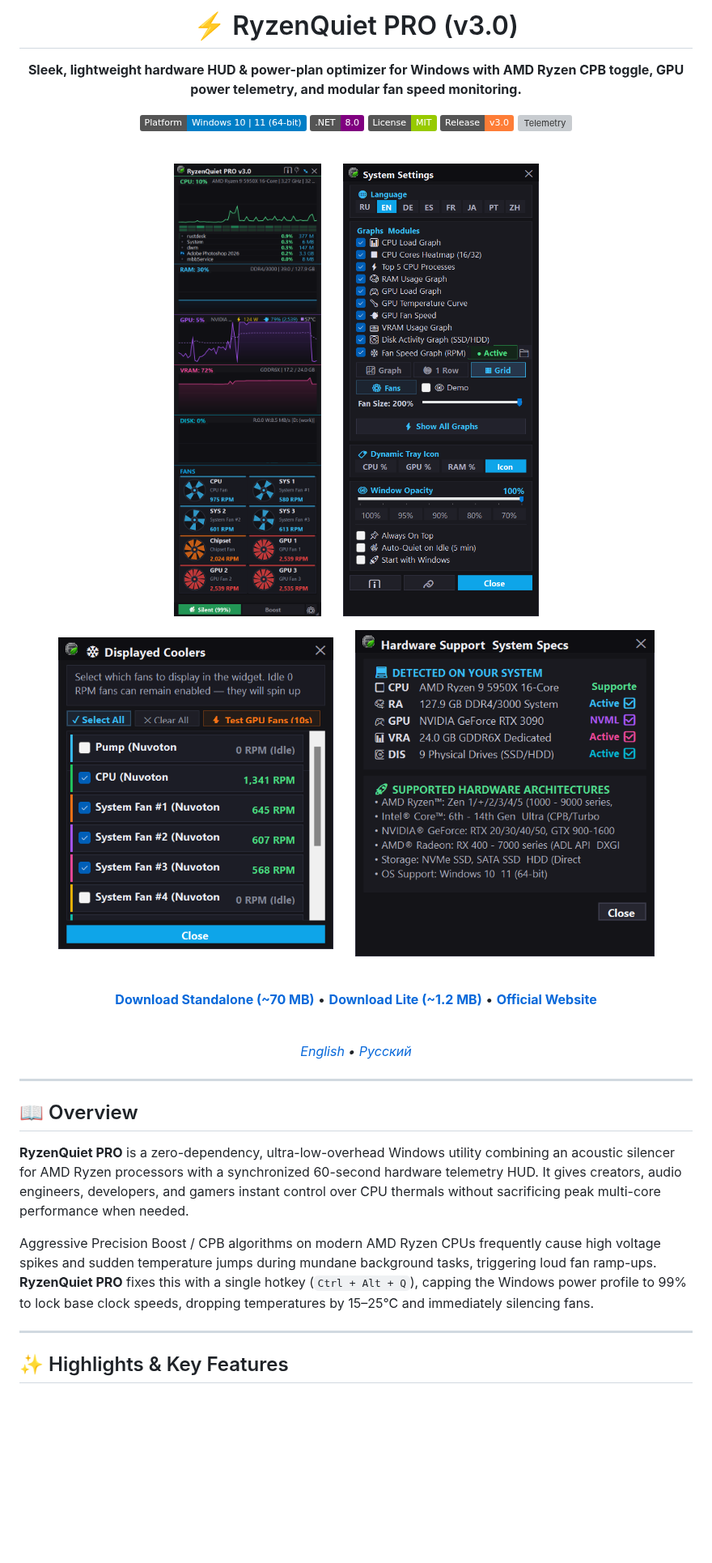
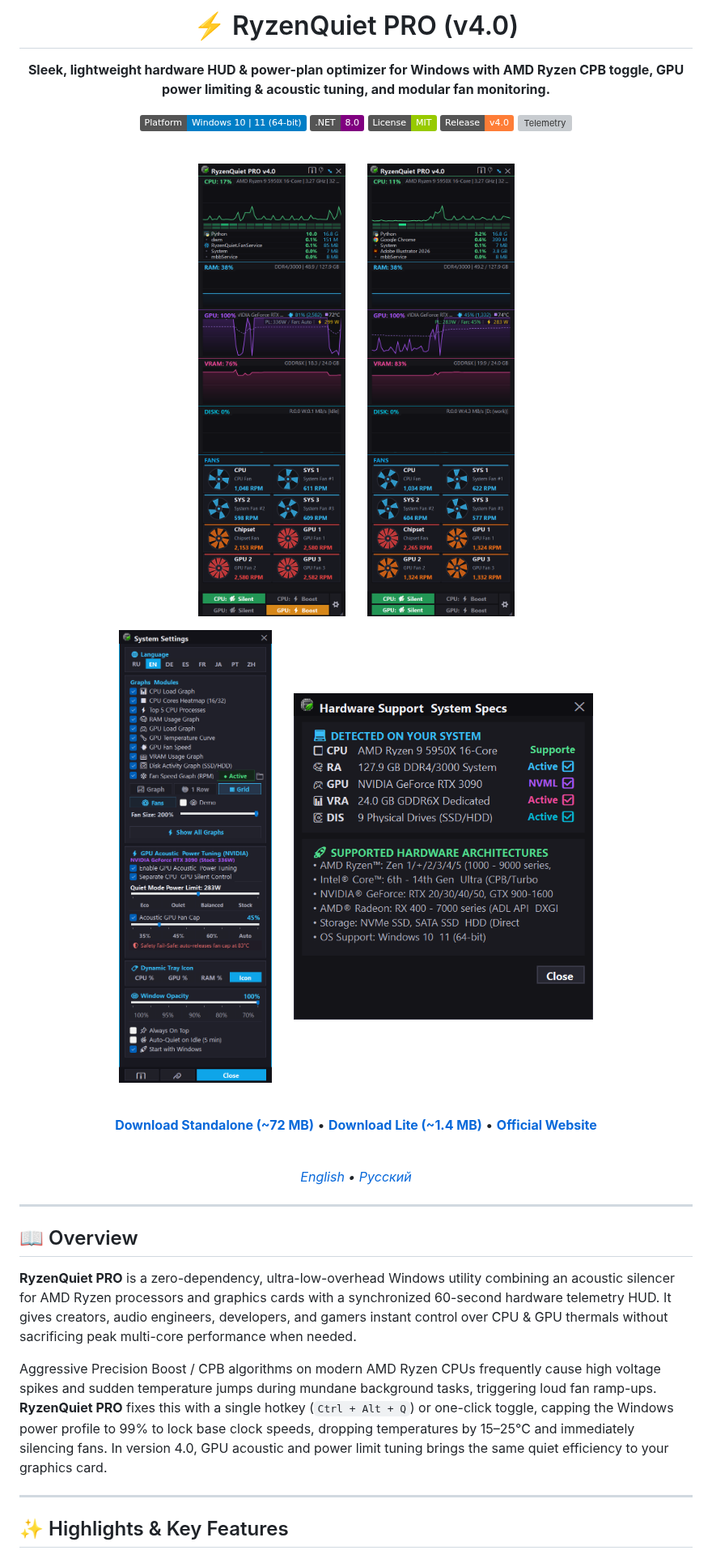
Before and after one commit to SaidAuita/RyzenQuietPro, a Markdown page: README.md, the part around one of its changes. Shown at 81% size. Rendered like a GitHub page; pictures changed too: images/RyzenQuietPro-v4_1.png (added), images/RyzenQuietPro-v4_1pl.png (added), images/RyzenQuietPro-v4_2.png (added); badges without logos; blank space fills up the shorter version; grey boxes are pictures that could not be loaded.

Commit message:
docs: update README.md and add v4.0 screenshots showcasing GPU tuning and HUD

```diff
--- a/README.md
+++ b/README.md
@@ -1,30 +1,30 @@
 <div align="center">
 
-# ⚡ RyzenQuiet PRO (v3.0)
-**Sleek, lightweight hardware HUD & power-plan optimizer for Windows with AMD Ryzen CPB toggle, GPU power telemetry, and modular fan speed monitoring.**
+# ⚡ RyzenQuiet PRO (v4.0)
+**Sleek, lightweight hardware HUD & power-plan optimizer for Windows with AMD Ryzen CPB toggle, GPU power limiting & acoustic tuning, and modular fan monitoring.**
 
 [![Platform](https://img.shields.io/badge/Platform-Windows%2010%20%7C%2011%20(64--bit)-blue.svg)](#)
 [![.NET](https://img.shields.io/badge/.NET-8.0-purple.svg)](https://dotnet.microsoft.com/)
 [![License](https://img.shields.io/badge/License-MIT-green.svg)](LICENSE)
-[![Release](https://img.shields.io/badge/Release-v3.0-orange.svg)](https://github.com/SaidAuita/RyzenQuietPro/releases)
+[![Release](https://img.shields.io/badge/Release-v4.0-orange.svg)](https://github.com/SaidAuita/RyzenQuietPro/releases)
 [![Telemetry](https://img.shields.io/badge/Telemetry-Zero%20%2F%20100%25%20Offline-brightgreen.svg)](#)
 
 <br/>
 
 <p align="center">
-  <img src="images/RyzenQuietPro-v3_1.png" alt="RyzenQuiet PRO v3.0 Main Desktop HUD & Multi-Row Fan Grid" width="360" />
+  <img src="images/RyzenQuietPro-v4_1.png" alt="RyzenQuiet PRO v4.0 Main Desktop HUD & Real-Time Telemetry" width="360" />
   &nbsp;&nbsp;&nbsp;&nbsp;
-  <img src="images/RyzenQuietPro-v3_2.png" alt="RyzenQuiet PRO Settings & Fan Visualization Modes" width="310" />
+  <img src="images/RyzenQuietPro-v4_1pl.png" alt="GPU Power Limit & Real-Time Fan Tachometer Telemetry" width="360" />
 </p>
 <p align="center">
-  <img src="images/RyzenQuietPro-v3_3.png" alt="Custom Fan Selection & GPU Spin Test Dialog" width="340" />
+  <img src="images/RyzenQuietPro-v4_2.png" alt="GPU Acoustic & Power Tuning Settings Dialog with Background Dimming" width="330" />
   &nbsp;&nbsp;&nbsp;&nbsp;
-  <img src="images/RyzenQuietPro-v3_4.png" alt="Hardware Specifications & System Diagnostics" width="370" />
+  <img src="images/RyzenQuietPro-v4_3.png" alt="Hardware Specifications & System Diagnostics" width="370" />
 </p>
 
 <br/>
 
-[**Download Standalone (~70 MB)**](https://ph-cu-s.com/tools/ryzenquietpro) &bull; [**Download Lite (~1.2 MB)**](https://ph-cu-s.com/tools/ryzenquietpro) &bull; [**Official Website**](https://ph-cu-s.com/tools/ryzenquietpro)
+[**Download Standalone (~72 MB)**](https://ph-cu-s.com/tools/ryzenquietpro) &bull; [**Download Lite (~1.4 MB)**](https://ph-cu-s.com/tools/ryzenquietpro) &bull; [**Official Website**](https://ph-cu-s.com/tools/ryzenquietpro)
 
 <br/>
 
@@ -37,9 +37,9 @@
 <a name="english"></a>
 ## 📖 Overview
 
-**RyzenQuiet PRO** is a zero-dependency, ultra-low-overhead Windows utility combining an acoustic silencer for AMD Ryzen processors with a synchronized 60-second hardware telemetry HUD. It gives creators, audio engineers, developers, and gamers instant control over CPU thermals without sacrificing peak multi-core performance when needed.
+**RyzenQuiet PRO** is a zero-dependency, ultra-low-overhead Windows utility combining an acoustic silencer for AMD Ryzen processors and graphics cards with a synchronized 60-second hardware telemetry HUD. It gives creators, audio engineers, developers, and gamers instant control over CPU & GPU thermals without sacrificing peak multi-core performance when needed.
 
-Aggressive Precision Boost / CPB algorithms on modern AMD Ryzen CPUs frequently cause high voltage spikes and sudden temperature jumps during mundane background tasks, triggering loud fan ramp-ups. **RyzenQuiet PRO** fixes this with a single hotkey (`Ctrl + Alt + Q`), capping the Windows power profile to 99% to lock base clock speeds, dropping temperatures by 15–25°C and immediately silencing fans.
+Aggressive Precision Boost / CPB algorithms on modern AMD Ryzen CPUs frequently cause high voltage spikes and sudden temperature jumps during mundane background tasks, triggering loud fan ramp-ups. **RyzenQuiet PRO** fixes this with a single hotkey (`Ctrl + Alt + Q`) or one-click toggle, capping the Windows power profile to 99% to lock base clock speeds, dropping temperatures by 15–25°C and immediately silencing fans. In version 4.0, GPU acoustic and power limit tuning brings the same quiet efficiency to your graphics card.
 
 ---
 
```
Also changed, not shown: other parts of README.md (+32 -19 lines).
